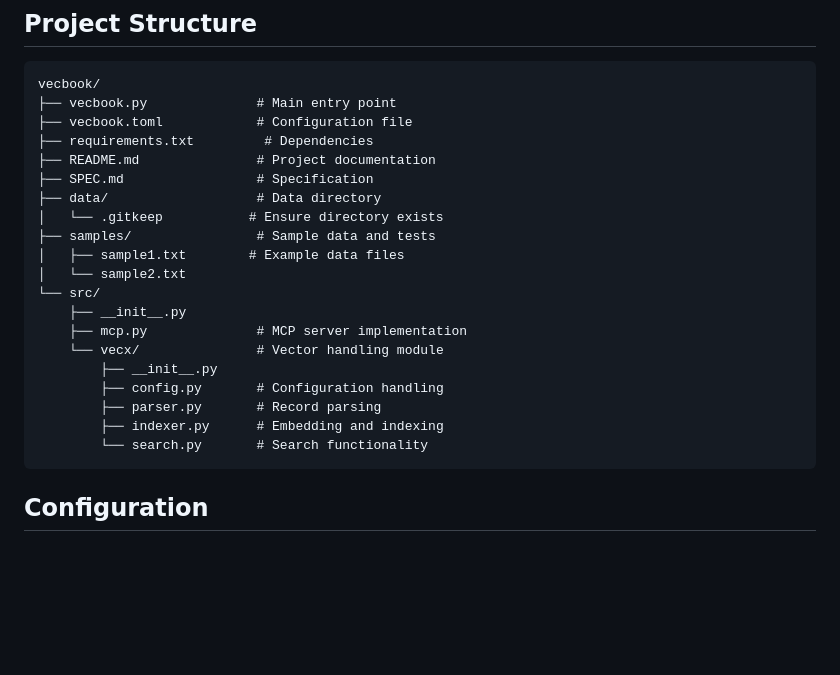
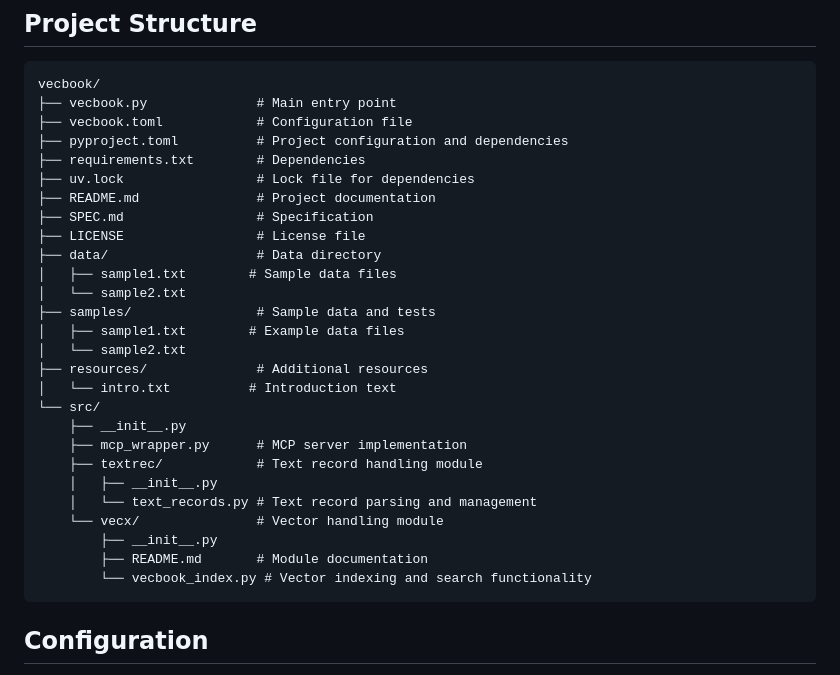
Before and after one commit to roby2358/mcp-wrappers, a Markdown page: vecbook/SPEC.md, the part around the change. Rendered like a GitHub page; blank space fills up the shorter version.

Commit message:
update dirs

````diff
--- a/vecbook/SPEC.md
+++ b/vecbook/SPEC.md
@@ -14,23 +14,30 @@ This specification outlines the design, structure, and operational requirements
 vecbook/
 ├── vecbook.py              # Main entry point
 ├── vecbook.toml            # Configuration file
-├── requirements.txt         # Dependencies
+├── pyproject.toml          # Project configuration and dependencies
+├── requirements.txt        # Dependencies
+├── uv.lock                 # Lock file for dependencies
 ├── README.md               # Project documentation
 ├── SPEC.md                 # Specification
+├── LICENSE                 # License file
 ├── data/                   # Data directory
-│   └── .gitkeep           # Ensure directory exists
+│   ├── sample1.txt        # Sample data files
+│   └── sample2.txt
 ├── samples/                # Sample data and tests
 │   ├── sample1.txt        # Example data files
 │   └── sample2.txt
+├── resources/              # Additional resources
+│   └── intro.txt          # Introduction text
 └── src/
     ├── __init__.py
-    ├── mcp.py              # MCP server implementation
+    ├── mcp_wrapper.py      # MCP server implementation
+    ├── textrec/            # Text record handling module
+    │   ├── __init__.py
+    │   └── text_records.py # Text record parsing and management
     └── vecx/               # Vector handling module
         ├── __init__.py
-        ├── config.py       # Configuration handling
-        ├── parser.py       # Record parsing
-        ├── indexer.py      # Embedding and indexing
-        └── search.py       # Search functionality
+        ├── README.md       # Module documentation
+        └── vecbook_index.py # Vector indexing and search functionality
 ```
 
 ## Configuration
````
